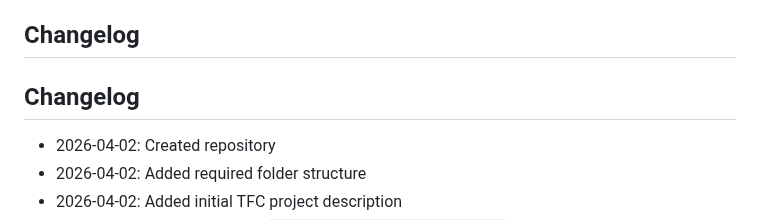
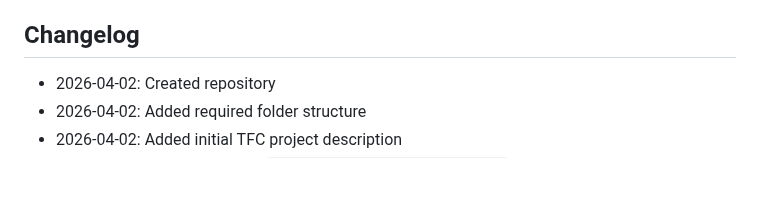
Before and after one commit to FiresOfMordor/The-Fellowship-of-the-Code-2026, a Markdown page: README.md, the part around the change. GitHub-like rendering; blank space fills up the shorter version.

```diff
--- a/README.md
+++ b/README.md
@@ -66,8 +66,6 @@ We are the team **FiresOfMordor**, a group of students working together on the j
 
 ## Changelog
 
-## Changelog
-
 - 2026-04-02: Created repository
 - 2026-04-02: Added required folder structure
 - 2026-04-02: Added initial TFC project description
```
